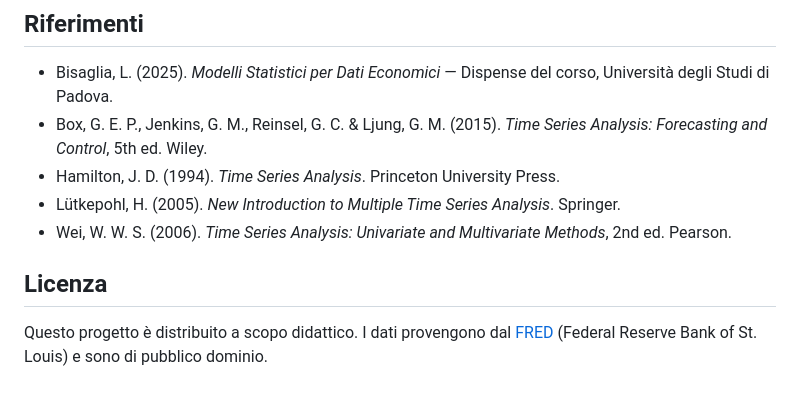
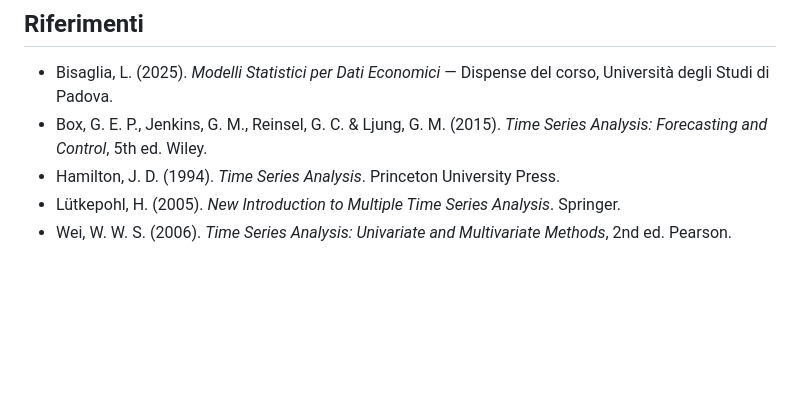
Before and after one commit to StefanoG9/MSDE-25-26, a Markdown page: README.md, the part around the change. Rendered like a GitHub page; blank space fills up the shorter version.

Commit message:
Remove license section from README
Removed the license section and related information.

```diff
--- a/README.md
+++ b/README.md
@@ -159,7 +159,3 @@ install.packages(c(
 - Hamilton, J. D. (1994). *Time Series Analysis*. Princeton University Press.
 - Lütkepohl, H. (2005). *New Introduction to Multiple Time Series Analysis*. Springer.
 - Wei, W. W. S. (2006). *Time Series Analysis: Univariate and Multivariate Methods*, 2nd ed. Pearson.
-
-## Licenza
-
-Questo progetto è distribuito a scopo didattico. I dati provengono dal [FRED](https://fred.stlouisfed.org/) (Federal Reserve Bank of St. Louis) e sono di pubblico dominio.
```
